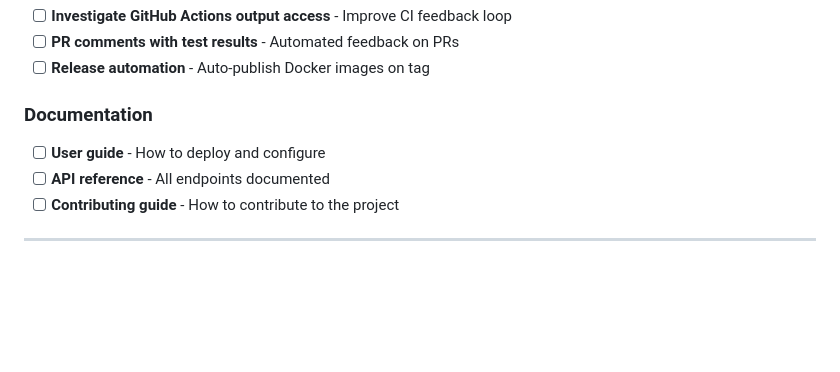
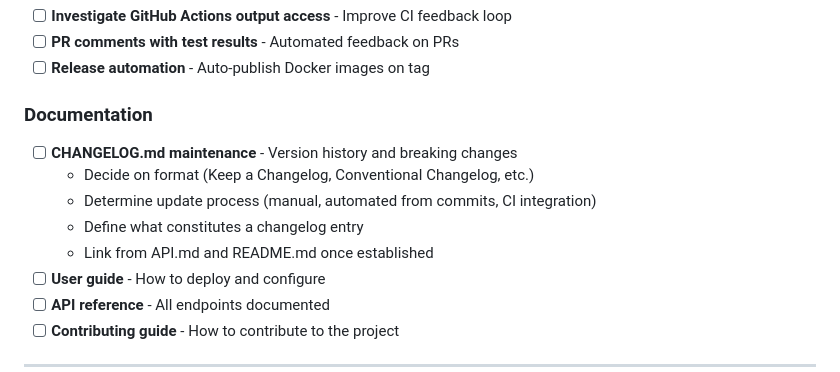
Before and after one commit to sipico/bunny-api-proxy, a Markdown page: .claude/dev/FUTURE_ENHANCEMENTS.md, the part around the change. Rendered like a GitHub page; blank space fills up the shorter version.

Commit message:
docs: Remove CHANGELOG.md reference, add to future enhancements
- Removed broken link to non-existent CHANGELOG.md from API.md
- Added CHANGELOG.md maintenance to future enhancements
  - Format decision needed (Keep a Changelog, etc.)
  - Update process to be determined
  - Will link back once established

```diff
--- a/.claude/dev/FUTURE_ENHANCEMENTS.md
+++ b/.claude/dev/FUTURE_ENHANCEMENTS.md
@@ -222,6 +222,11 @@ This document tracks features and improvements deferred from MVP to keep scope m
 
 ### Documentation
 
+- [ ] **CHANGELOG.md maintenance** - Version history and breaking changes
+  - Decide on format (Keep a Changelog, Conventional Changelog, etc.)
+  - Determine update process (manual, automated from commits, CI integration)
+  - Define what constitutes a changelog entry
+  - Link from API.md and README.md once established
 - [ ] **User guide** - How to deploy and configure
 - [ ] **API reference** - All endpoints documented
 - [ ] **Contributing guide** - How to contribute to the project
```
Also changed, not shown: docs/API.md (+0 -2 lines).
